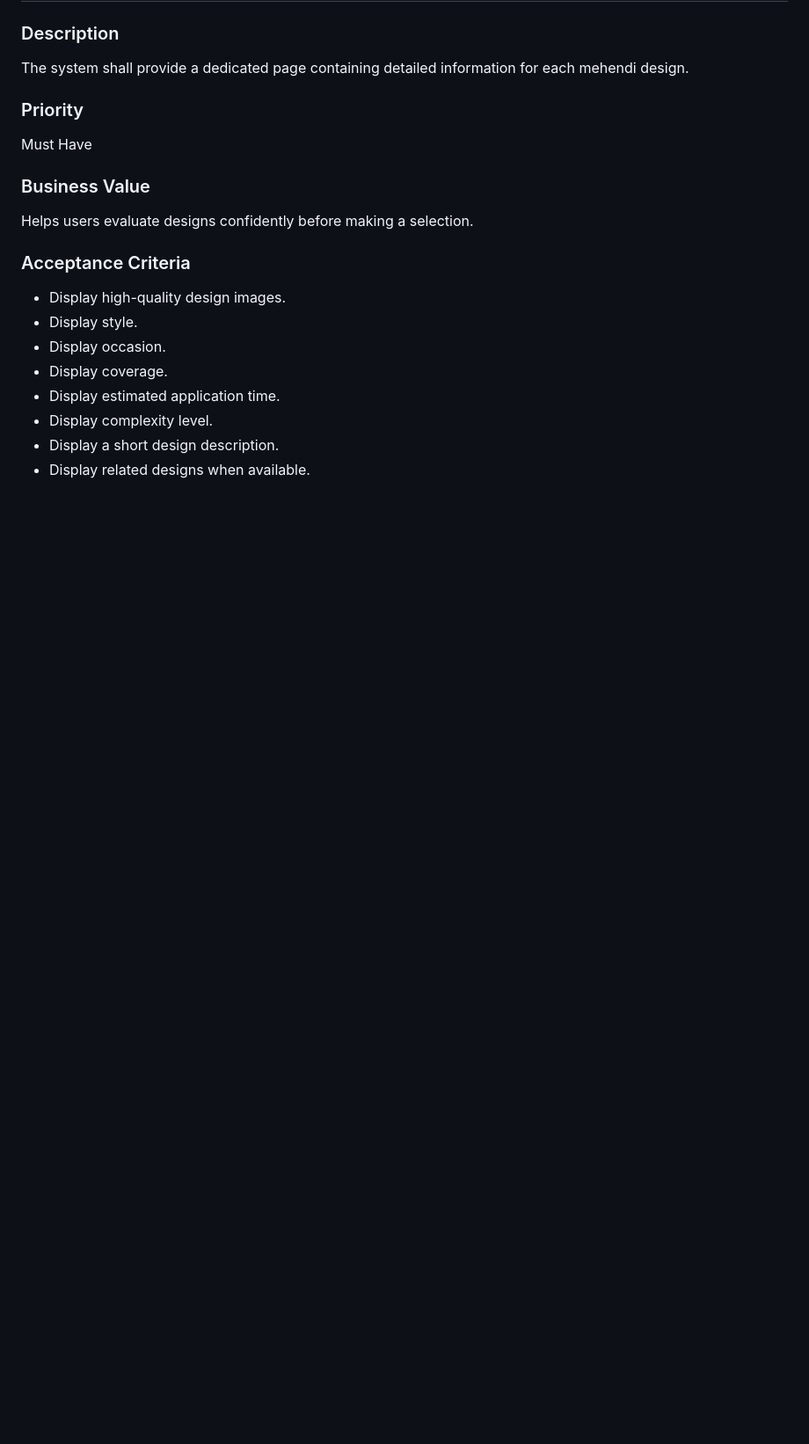
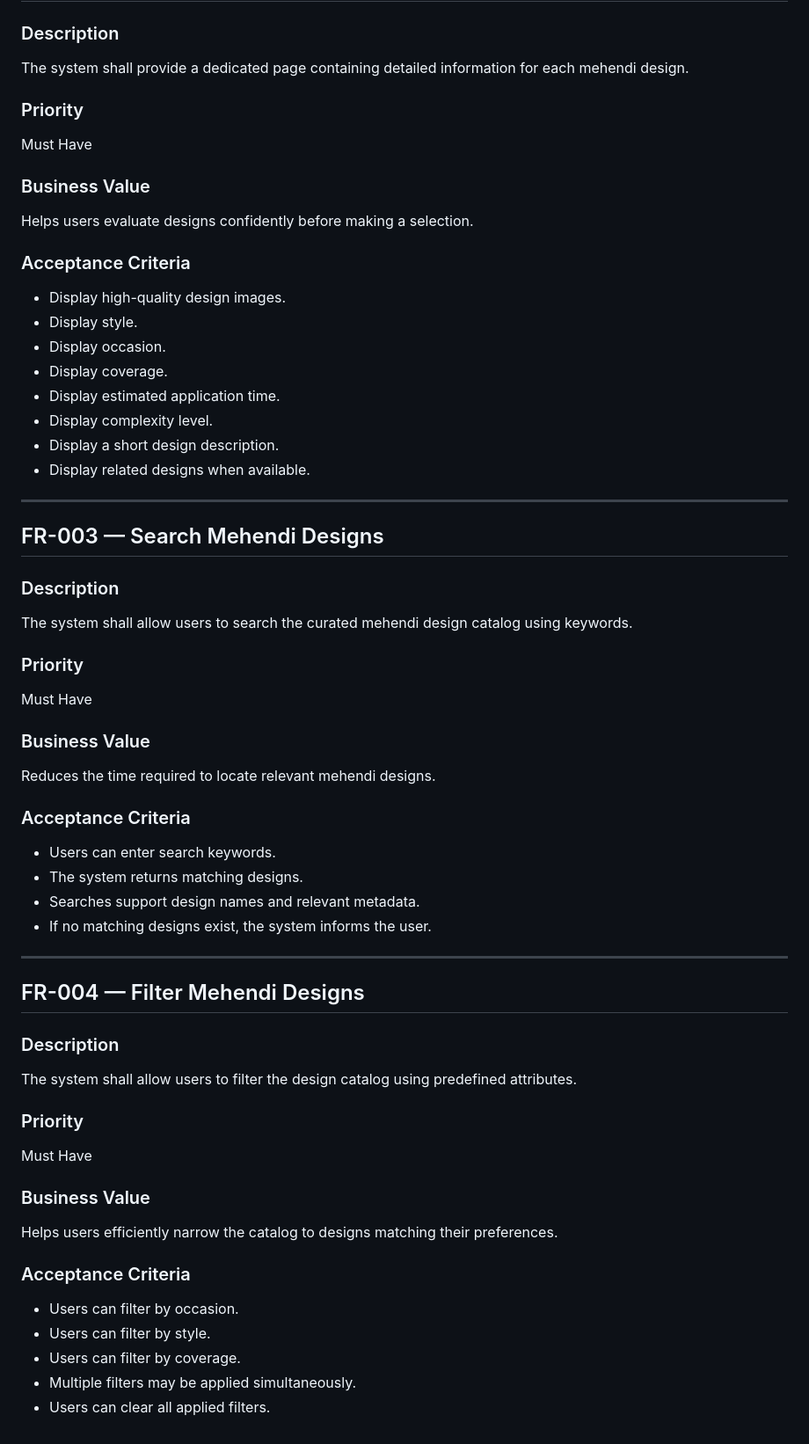
Before and after one commit to Anshu-code-202/imagine-henna, a Markdown page: docs/PRD.md, the part around the change. Shown at 88% size. Drawn GitHub-style; blank space fills up the shorter version.

Commit message:
docs: add search and filtering requirements

```diff
--- a/docs/PRD.md
+++ b/docs/PRD.md
@@ -331,3 +331,50 @@ Helps users evaluate designs confidently before making a selection.
 - Display complexity level.
 - Display a short design description.
 - Display related designs when available.
+
+---
+
+## FR-003 — Search Mehendi Designs
+
+### Description
+
+The system shall allow users to search the curated mehendi design catalog using keywords.
+
+### Priority
+
+Must Have
+
+### Business Value
+
+Reduces the time required to locate relevant mehendi designs.
+
+### Acceptance Criteria
+
+- Users can enter search keywords.
+- The system returns matching designs.
+- Searches support design names and relevant metadata.
+- If no matching designs exist, the system informs the user.
+
+---
+
+## FR-004 — Filter Mehendi Designs
+
+### Description
+
+The system shall allow users to filter the design catalog using predefined attributes.
+
+### Priority
+
+Must Have
+
+### Business Value
+
+Helps users efficiently narrow the catalog to designs matching their preferences.
+
+### Acceptance Criteria
+
+- Users can filter by occasion.
+- Users can filter by style.
+- Users can filter by coverage.
+- Multiple filters may be applied simultaneously.
+- Users can clear all applied filters.
```
